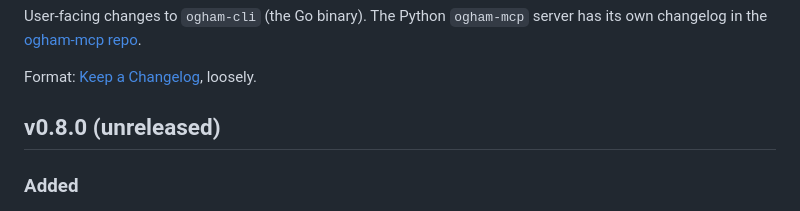
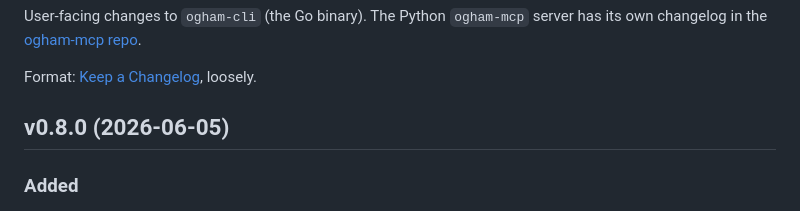
Before and after one commit to ogham-mcp/ogham-cli, a Markdown page: CHANGELOG.md, the part around the change. GitHub-like rendering.

Commit message:
docs(changelog): v0.8.0 release date

```diff
--- a/CHANGELOG.md
+++ b/CHANGELOG.md
@@ -6,7 +6,7 @@ repo](https://github.com/ogham-mcp/ogham-mcp).
 
 Format: [Keep a Changelog](https://keepachangelog.com/en/1.1.0/), loosely.
 
-## v0.8.0 (unreleased)
+## v0.8.0 (2026-06-05)
 
 ### Added
 
```
